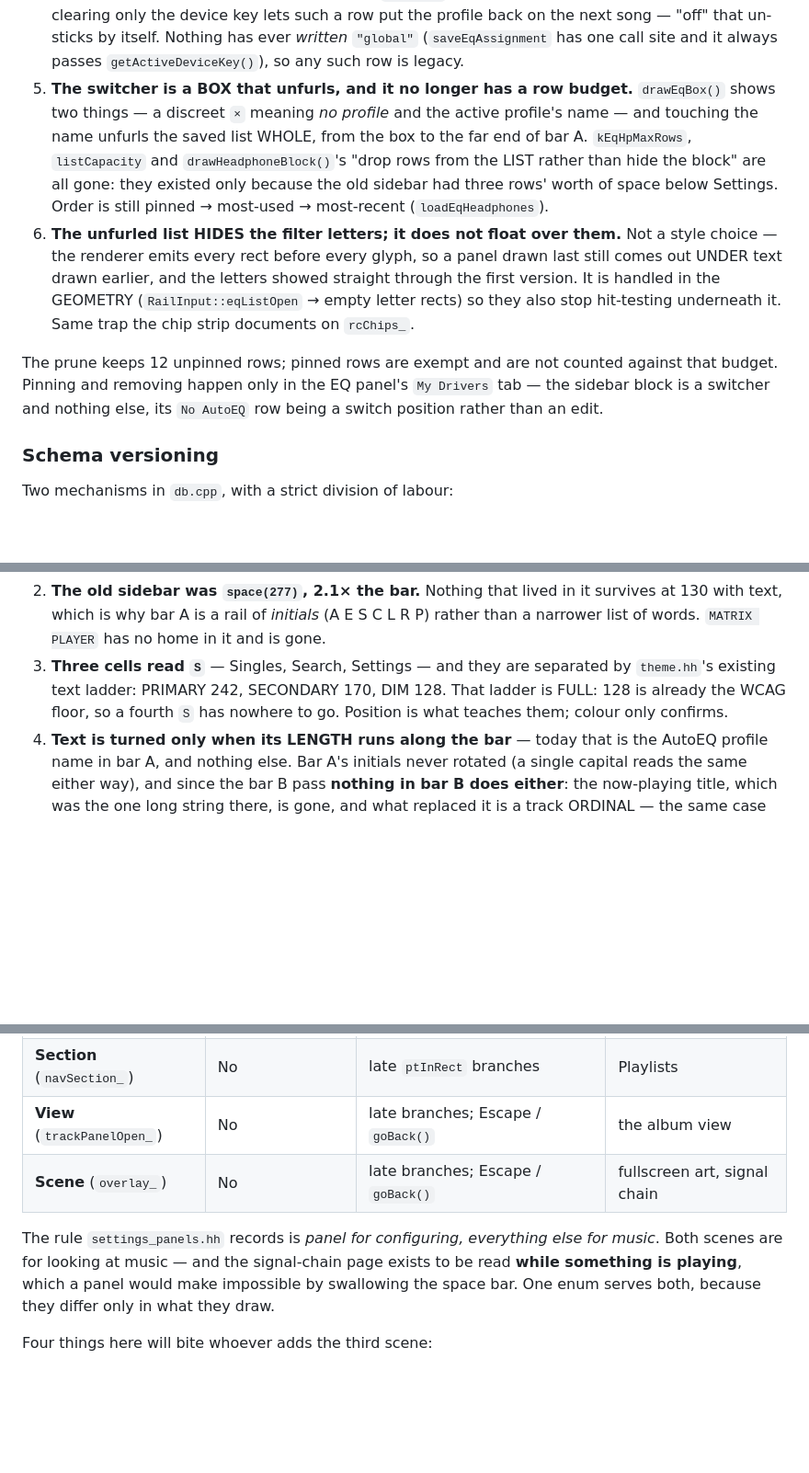
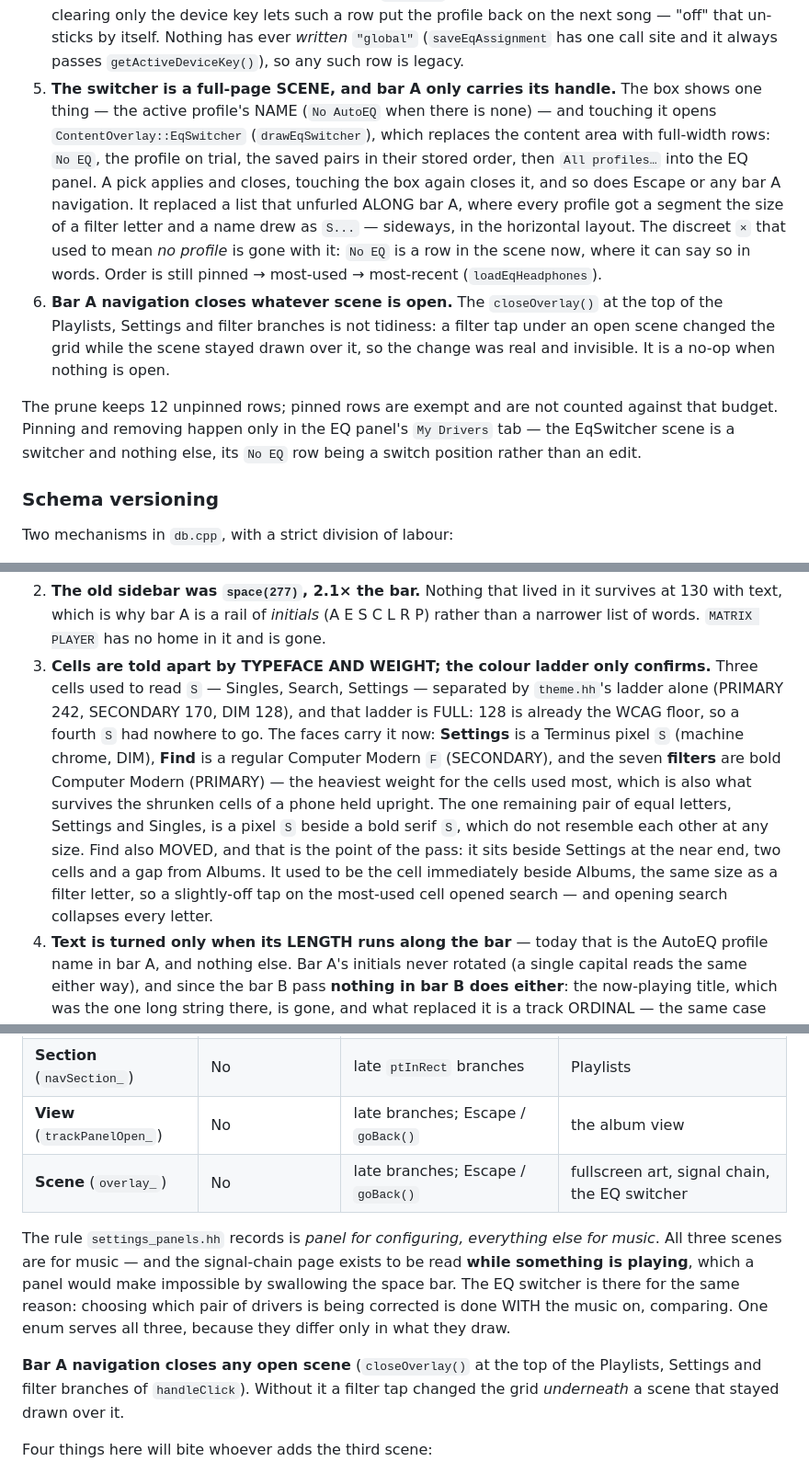
Before and after one commit to minervarr/Matrix_Player, a Markdown page: CLAUDE.md, 3 parts joined by grey strips. Shown at 92% size. Rendered like a GitHub page; blank space fills up the shorter version.

Commit message:
Docs: bar A by typeface, the EqSwitcher scene, Terminus

```diff
--- a/CLAUDE.md
+++ b/CLAUDE.md
@@ -748,25 +760,28 @@ Five things here are load-bearing:
    that un-sticks by itself. Nothing has ever *written* `"global"`
    (`saveEqAssignment` has one call site and it always passes
    `getActiveDeviceKey()`), so any such row is legacy.
-5. **The switcher is a BOX that unfurls, and it no longer has a row budget.**
-   `drawEqBox()` shows two things — a discreet `×` meaning *no profile* and the
-   active profile's name — and touching the name unfurls the saved list WHOLE,
-   from the box to the far end of bar A. `kEqHpMaxRows`, `listCapacity` and
-   `drawHeadphoneBlock()`'s "drop rows from the LIST rather than hide the block"
-   are all gone: they existed only because the old sidebar had three rows'
-   worth of space below Settings. Order is still pinned → most-used →
-   most-recent (`loadEqHeadphones`).
-6. **The unfurled list HIDES the filter letters; it does not float over them.**
-   Not a style choice — the renderer emits every rect before every glyph, so a
-   panel drawn last still comes out UNDER text drawn earlier, and the letters
-   showed straight through the first version. It is handled in the GEOMETRY
-   (`RailInput::eqListOpen` → empty letter rects) so they also stop
-   hit-testing underneath it. Same trap the chip strip documents on `rcChips_`.
+5. **The switcher is a full-page SCENE, and bar A only carries its handle.**
+   The box shows one thing — the active profile's NAME (`No AutoEQ` when there
+   is none) — and touching it opens `ContentOverlay::EqSwitcher`
+   (`drawEqSwitcher`), which replaces the content area with full-width rows:
+   `No EQ`, the profile on trial, the saved pairs in their stored order, then
+   `All profiles…` into the EQ panel. A pick applies and closes, touching the
+   box again closes it, and so does Escape or any bar A navigation. It replaced
+   a list that unfurled ALONG bar A, where every profile got a segment the size
+   of a filter letter and a name drew as `S...` — sideways, in the horizontal
+   layout. The discreet `×` that used to mean *no profile* is gone with it:
+   `No EQ` is a row in the scene now, where it can say so in words. Order is
+   still pinned → most-used → most-recent (`loadEqHeadphones`).
+6. **Bar A navigation closes whatever scene is open.** The `closeOverlay()` at
+   the top of the Playlists, Settings and filter branches is not tidiness: a
+   filter tap under an open scene changed the grid while the scene stayed drawn
+   over it, so the change was real and invisible. It is a no-op when nothing is
+   open.
 
 The prune keeps 12 unpinned rows; pinned rows are exempt and are not counted
 against that budget. Pinning and removing happen only in the EQ panel's
-`My Drivers` tab — the sidebar block is a switcher and nothing else, its
-`No AutoEQ` row being a switch position rather than an edit.
+`My Drivers` tab — the EqSwitcher scene is a switcher and nothing else, its
+`No EQ` row being a switch position rather than an edit.
 
 ### Schema versioning
 
@@ -1233,10 +1248,22 @@ Five things here are load-bearing:
    survives at 130 with text, which is why bar A is a rail of *initials*
    (A E S C L R P) rather than a narrower list of words. `MATRIX PLAYER` has no
    home in it and is gone.
-3. **Three cells read `S`** — Singles, Search, Settings — and they are separated
-   by `theme.hh`'s existing text ladder: PRIMARY 242, SECONDARY 170, DIM 128.
-   That ladder is FULL: 128 is already the WCAG floor, so a fourth `S` has
-   nowhere to go. Position is what teaches them; colour only confirms.
+3. **Cells are told apart by TYPEFACE AND WEIGHT; the colour ladder only
+   confirms.** Three cells used to read `S` — Singles, Search, Settings —
+   separated by `theme.hh`'s ladder alone (PRIMARY 242, SECONDARY 170, DIM
+   128), and that ladder is FULL: 128 is already the WCAG floor, so a fourth
+   `S` had nowhere to go. The faces carry it now: **Settings** is a Terminus
+   pixel `S` (machine chrome, DIM), **Find** is a regular Computer Modern `F`
+   (SECONDARY), and the seven **filters** are bold Computer Modern (PRIMARY) —
+   the heaviest weight for the cells used most, which is also what survives the
+   shrunken cells of a phone held upright. The one remaining pair of equal
+   letters, Settings and Singles, is a pixel `S` beside a bold serif `S`, which
+   do not resemble each other at any size.
+   Find also MOVED, and that is the point of the pass: it sits beside Settings
+   at the near end, two cells and a gap from Albums. It used to be the cell
+   immediately beside Albums, the same size as a filter letter, so a
+   slightly-off tap on the most-used cell opened search — and opening search
+   collapses every letter.
 4. **Text is turned only when its LENGTH runs along the bar** — today that is
    the AutoEQ profile name in bar A, and nothing else. Bar A's initials never
    rotated (a single capital reads the same either way), and since the bar B
@@ -1294,13 +1322,19 @@ load-bearing rather than stylistic:
 | **Panel** (`activePanel_`) | **Yes — everything** | dispatchers at the top of every handler | Audio Settings |
 | **Section** (`navSection_`) | No | late `ptInRect` branches | Playlists |
 | **View** (`trackPanelOpen_`) | No | late branches; Escape / `goBack()` | the album view |
-| **Scene** (`overlay_`) | No | late branches; Escape / `goBack()` | fullscreen art, signal chain |
+| **Scene** (`overlay_`) | No | late branches; Escape / `goBack()` | fullscreen art, signal chain, the EQ switcher |
 
 The rule `settings_panels.hh` records is *panel for configuring, everything
-else for music*. Both scenes are for looking at music — and the signal-chain
-page exists to be read **while something is playing**, which a panel would make
-impossible by swallowing the space bar. One enum serves both, because they
-differ only in what they draw.
+else for music*. All three scenes are for music — and the signal-chain page
+exists to be read **while something is playing**, which a panel would make
+impossible by swallowing the space bar. The EQ switcher is there for the same
+reason: choosing which pair of drivers is being corrected is done WITH the
+music on, comparing. One enum serves all three, because they differ only in
+what they draw.
+
+**Bar A navigation closes any open scene** (`closeOverlay()` at the top of the
+Playlists, Settings and filter branches of `handleClick`). Without it a filter
+tap changed the grid *underneath* a scene that stayed drawn over it.
 
 Four things here will bite whoever adds the third scene:
 
```
Also changed, not shown: other parts of CLAUDE.md (+18 -5 lines), docs/UI_DESIGN_SYSTEM.md (+72 -41 lines).
